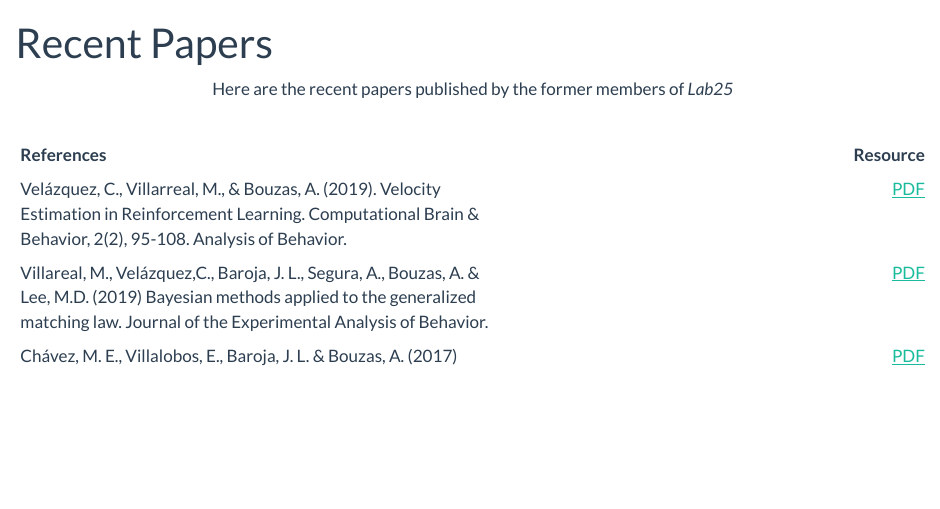
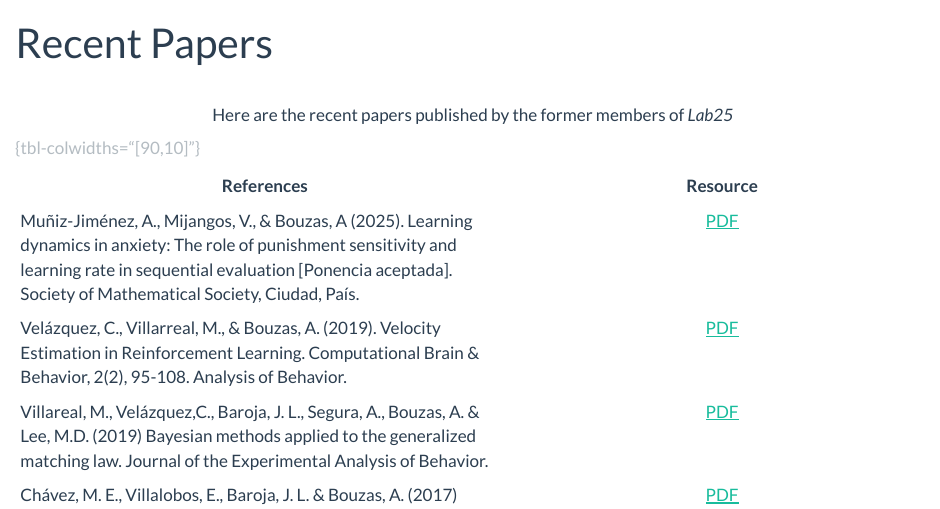
Before and after one commit to BouzasLab25/Lab25-WebSite, a Quarto document (papers.qmd): the page in a window 1100 px wide, from its top. Rendered offline with R 4.5, knitr and Pandoc in place of Quarto, with nearby package versions.

Commit message:
Se agrega el paper de Alicia y se corrige sintaxis de tabla

```diff
--- a/papers.qmd
+++ b/papers.qmd
@@ -1,6 +1,12 @@
 ---
 title: "Recent Papers"
 ---
+</br>
+<center> <p1>  Here are the recent papers  published by the former members of <i> Lab25 </i> </center>
 
-<center> <p1>  Here are the recent papers  published by the former members of <i> Lab25 </i> </center>
-</br>
+| References | Resource |
+|------------|:--------:|
+| Muñiz-Jiménez, A., Mijangos, V., & Bouzas, A (2025). Learning dynamics in anxiety: The role of punishment sensitivity and learning rate in sequential evaluation [Ponencia aceptada]. Society of Mathematical Society, Ciudad, País. | [PDF](/docs/thesis/Paper_alicia.pdf) |
+| Velázquez, C., Villarreal, M., & Bouzas, A. (2019). Velocity Estimation in Reinforcement Learning. Computational Brain & Behavior, 2(2), 95-108. Analysis of Behavior. | [PDF](https://www.biorxiv.org/content/10.1101/432492v3) |
+| Villareal, M., Velázquez,C., Baroja, J. L., Segura, A., Bouzas, A. & Lee, M.D. (2019) Bayesian methods applied to the generalized matching law. Journal of the Experimental Analysis of Behavior. | [PDF](https://psycnet.apa.org/record/2019-09657-001) |
+| Chávez, M. E., Villalobos, E., Baroja, J. L. & Bouzas, A. (2017) Hierarchical Bayesian modeling of intertemporal choice. Judgement and Decision Making, 12(1) |  [PDF](https://link.springer.com/article/10.1007/s42113-019-00026-1) |
@@ -9,11 +14,0 @@ title: "Recent Papers"
-| References                                                                            | Resource                                                               |
-+:======================================================================================+=======================================================================:+
-| Velázquez, C., Villarreal, M., & Bouzas, A. (2019). Velocity Estimation in            | [PDF](https://www.biorxiv.org/content/10.1101/432492v3)                |
-| Reinforcement Learning. Computational Brain & Behavior, 2(2), 95-108.                 |                                                                        |
-| Analysis of Behavior.                                                                 |                                                                        |
-+---------------------------------------------------------------------------------------+------------------------------------------------------------------------+
-| Villareal, M., Velázquez,C., Baroja, J. L., Segura, A., Bouzas, A. & Lee, M.D. (2019) | [PDF](https://psycnet.apa.org/record/2019-09657-001)                   |
-| Bayesian methods applied to the generalized matching law. Journal of the Experimental |                                                                        |
-| Analysis of Behavior.                                                                 |                                                                        |
-+---------------------------------------------------------------------------------------+------------------------------------------------------------------------+
-| Chávez, M. E., Villalobos, E., Baroja, J. L. & Bouzas, A. (2017) Hierarchical         | [PDF](https://link.springer.com/article/10.1007/s42113-019-00026-1)    |
```
Also changed, not shown: chapters.qmd (+1 -1 lines), docs/search.json, papers.qmd (8 more changed lines), 11 other files.
